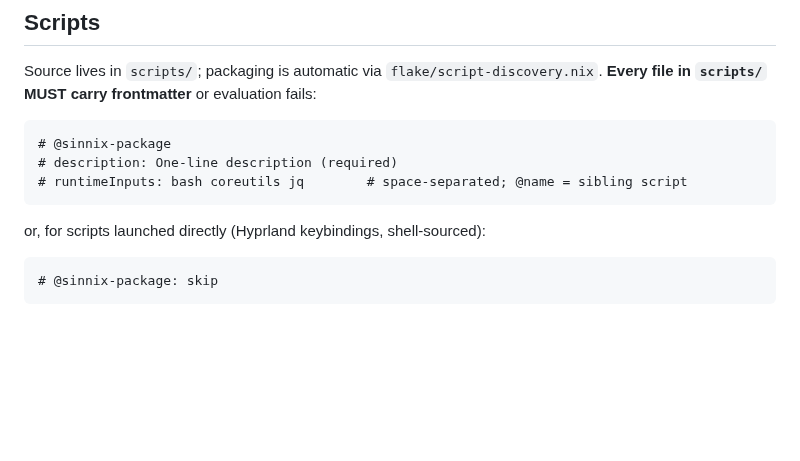
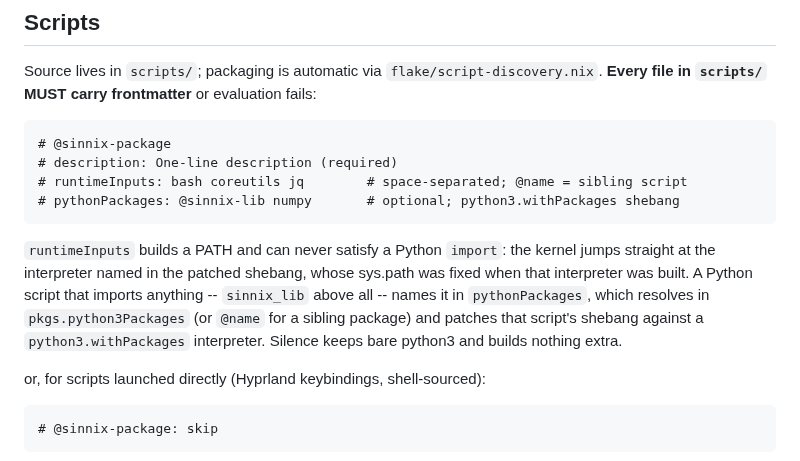
Before and after one commit to Sinity/sinnix, a Markdown page: CLAUDE.md, the part around the change. Drawn GitHub-style; blank space fills up the shorter version.

Commit message:
docs(claude): record the pythonPackages frontmatter field
Co-Authored-By: Claude Sonnet 5 <noreply@anthropic.com>
Claude-Session: https://claude.ai/code/session_01EG9zpEWewrYrGPj62NTwgV

````diff
--- a/CLAUDE.md
+++ b/CLAUDE.md
@@ -335,7 +335,16 @@ frontmatter** or evaluation fails:
 # @sinnix-package
 # description: One-line description (required)
 # runtimeInputs: bash coreutils jq        # space-separated; @name = sibling script
+# pythonPackages: @sinnix-lib numpy       # optional; python3.withPackages shebang
 ```
+
+`runtimeInputs` builds a PATH and can never satisfy a Python `import`: the
+kernel jumps straight at the interpreter named in the patched shebang, whose
+sys.path was fixed when that interpreter was built. A Python script that
+imports anything -- `sinnix_lib` above all -- names it in `pythonPackages`,
+which resolves in `pkgs.python3Packages` (or `@name` for a sibling package)
+and patches that script's shebang against a `python3.withPackages`
+interpreter. Silence keeps bare python3 and builds nothing extra.
 
 or, for scripts launched directly (Hyprland keybindings, shell-sourced):
 
````
